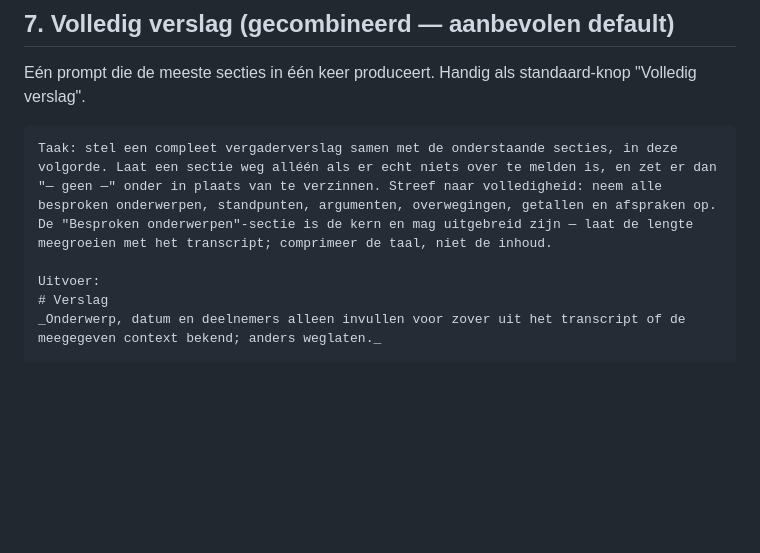
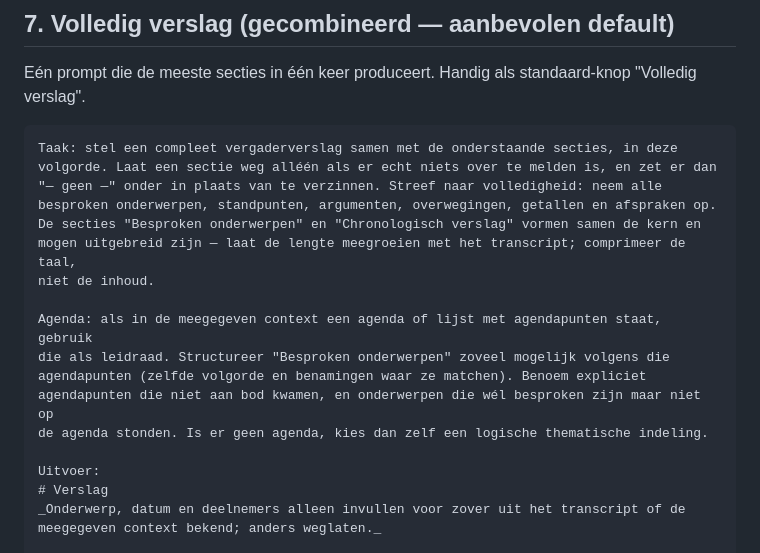
Before and after one commit to eelcor/Leidse-Transcriptietool, a Markdown page: PROMPTS.md, the part around one of its changes. Rendered like a GitHub page; blank space fills up the shorter version.

```diff
--- a/PROMPTS.md
+++ b/PROMPTS.md
@@ -170,8 +170,15 @@ Taak: stel een compleet vergaderverslag samen met de onderstaande secties, in de
 volgorde. Laat een sectie weg alléén als er echt niets over te melden is, en zet er dan
 "— geen —" onder in plaats van te verzinnen. Streef naar volledigheid: neem alle
 besproken onderwerpen, standpunten, argumenten, overwegingen, getallen en afspraken op.
-De "Besproken onderwerpen"-sectie is de kern en mag uitgebreid zijn — laat de lengte
-meegroeien met het transcript; comprimeer de taal, niet de inhoud.
+De secties "Besproken onderwerpen" en "Chronologisch verslag" vormen samen de kern en
+mogen uitgebreid zijn — laat de lengte meegroeien met het transcript; comprimeer de taal,
+niet de inhoud.
+
+Agenda: als in de meegegeven context een agenda of lijst met agendapunten staat, gebruik
+die als leidraad. Structureer "Besproken onderwerpen" zoveel mogelijk volgens die
+agendapunten (zelfde volgorde en benamingen waar ze matchen). Benoem expliciet
+agendapunten die niet aan bod kwamen, en onderwerpen die wél besproken zijn maar niet op
+de agenda stonden. Is er geen agenda, kies dan zelf een logische thematische indeling.
 
 Uitvoer:
 # Verslag
```
Also changed, not shown: other parts of PROMPTS.md (+9 -0 lines).
